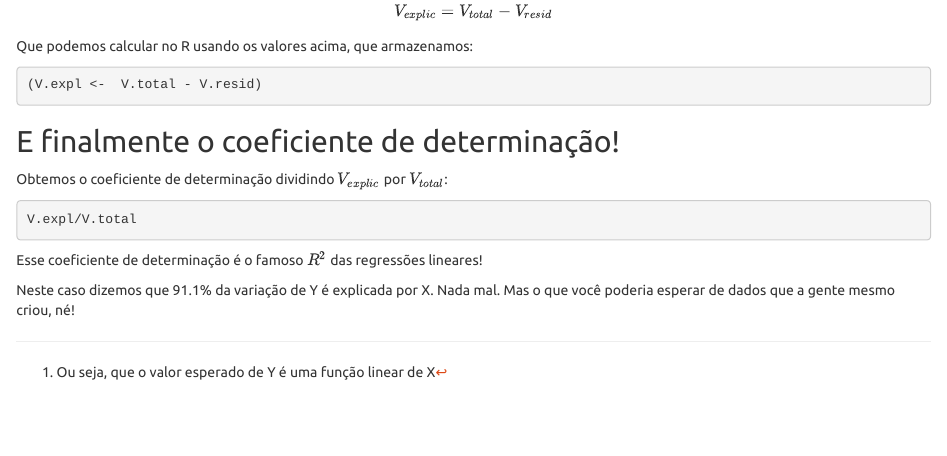
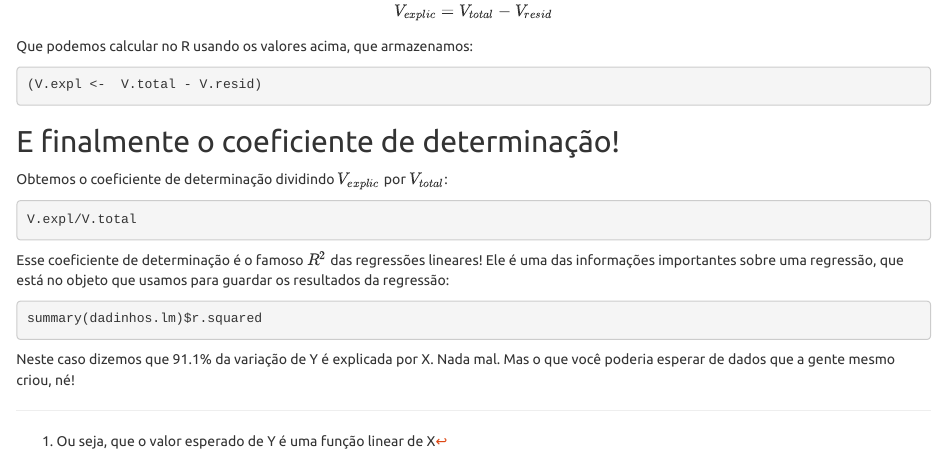
Before and after one commit to piLaboratory/BIE-0320, an R Markdown document (coeficiente_determinacao.Rmd): the page in a window 1100 px wide, from 4240 px down. The pictures show the output file coeficiente_determinacao.html that the author committed with the source, opened offline.

Commit message:
R2 com um comando final de summary da regressao

````diff
--- a/coeficiente_determinacao.Rmd
+++ b/coeficiente_determinacao.Rmd
@@ -222,7 +222,14 @@ Obtemos o coeficiente de determinação dividindo $V_{explic}$ por $V_{total}$:
 V.expl/V.total
 ```
 
-Esse coeficiente de determinação é o famoso $R^2$ das regressões lineares!
+Esse coeficiente de determinação é o famoso $R^2$ das regressões
+lineares! Ele é uma das informações importantes sobre uma regressão,
+que está no objeto que usamos para guardar os resultados da regressão:
+
+
+```{r, eval=FALSE }
+summary(dadinhos.lm)$r.squared
+```
 
 Neste caso dizemos que `r round(100*V.expl/V.total,1)`% da variação de Y é
 explicada por X. Nada mal. Mas o que você poderia esperar de dados que
````
Also changed, not shown: coeficiente_determinacao.R (+5 -1 lines), coeficiente_determinacao.html, coeficiente_determinacao.Rmd (2 more changed lines).
